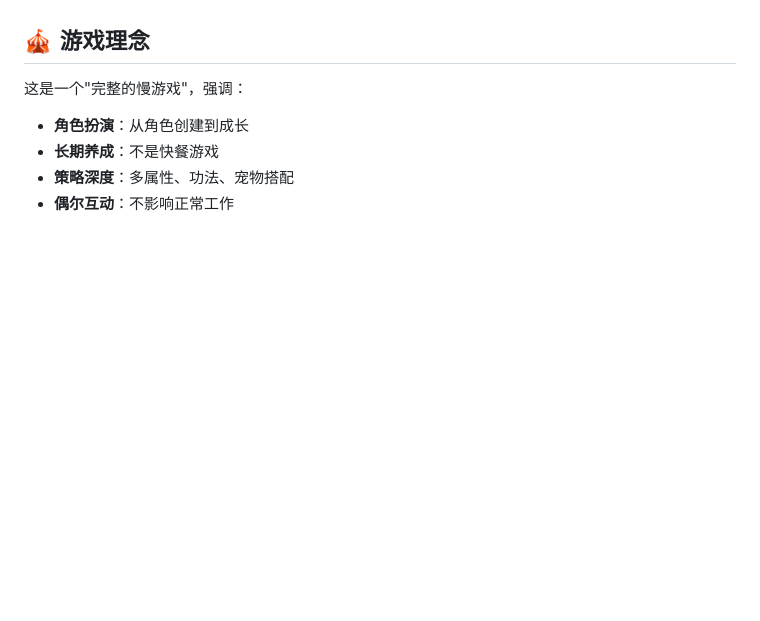
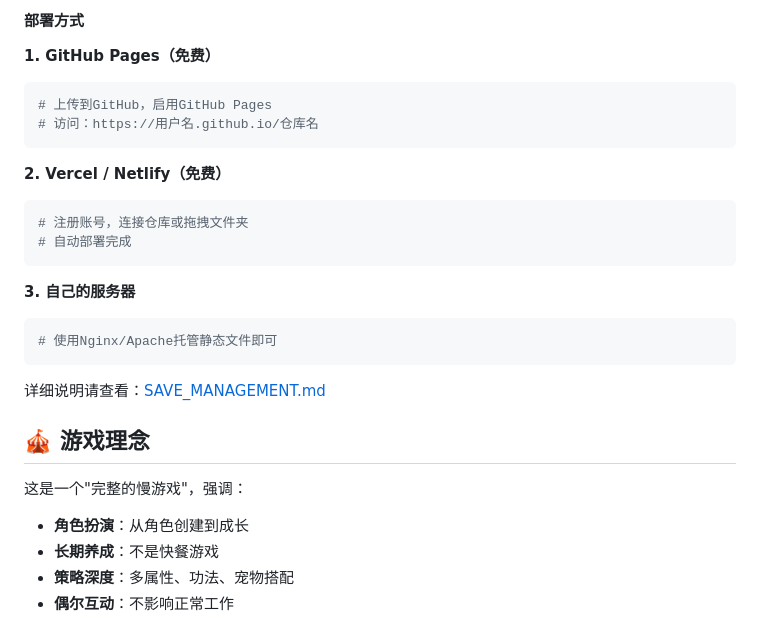
Before and after one commit to Ifjy/xiuxian-game, a Markdown page: README.md, the part around one of its changes. Drawn GitHub-style; blank space fills up the shorter version.

````diff
--- a/README.md
+++ b/README.md
@@ -214,3 +277,24 @@ GameState.reset()
+#### 部署方式
+
+**1. GitHub Pages（免费）**
+```bash
+# 上传到GitHub，启用GitHub Pages
+# 访问：https://用户名.github.io/仓库名
+```
+
+**2. Vercel / Netlify（免费）**
+```bash
+# 注册账号，连接仓库或拖拽文件夹
+# 自动部署完成
+```
+
+**3. 自己的服务器**
+```bash
+# 使用Nginx/Apache托管静态文件即可
+```
+
+详细说明请查看：[SAVE_MANAGEMENT.md](SAVE_MANAGEMENT.md)
+
 ## 🎪 游戏理念
 
 这是一个"完整的慢游戏"，强调：
````
Also changed, not shown: other parts of README.md (+63 -0 lines).
